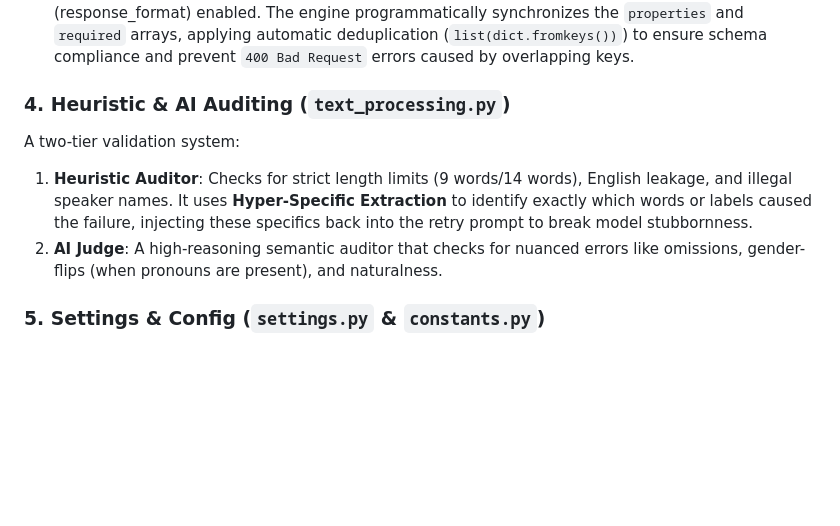
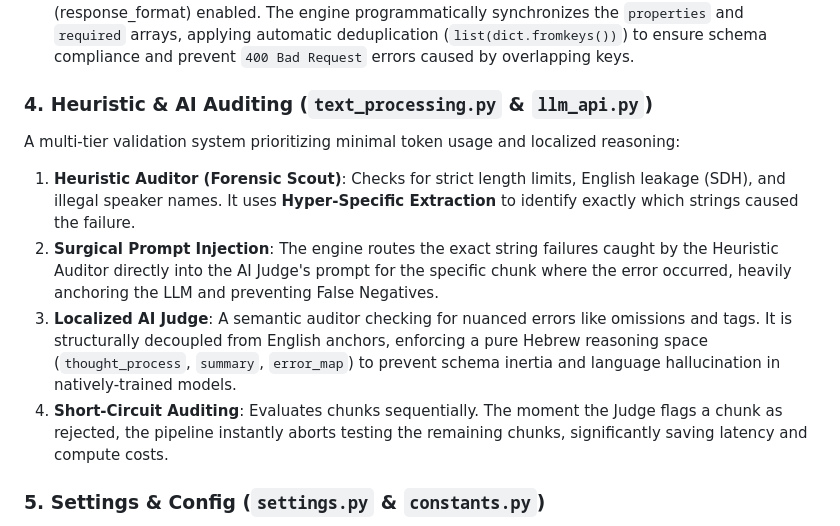
Before and after one commit to nirzons/Aegis-AI-Subtitles, a Markdown page: system_overview.md, the part around the change. GitHub-like rendering; blank space fills up the shorter version.

Commit message:
Update system_overview

```diff
--- a/system_overview.md
+++ b/system_overview.md
@@ -24,10 +24,12 @@ A unified abstraction layer for multiple providers:
 -   **OpenAI (GPT-5/o1)**: Implements the `developer` role to isolate instructions from subtitles, ensuring high cache hit ratios and stable reasoning.
 - **Local LLMs**: Standardized OpenAI-compatible interface for LM Studio with **API-level Strict Mode** (response_format) enabled. The engine programmatically synchronizes the `properties` and `required` arrays, applying automatic deduplication (`list(dict.fromkeys())`) to ensure schema compliance and prevent `400 Bad Request` errors caused by overlapping keys.
 
-### 4. Heuristic & AI Auditing (`text_processing.py`)
-A two-tier validation system:
-1.  **Heuristic Auditor**: Checks for strict length limits (9 words/14 words), English leakage, and illegal speaker names. It uses **Hyper-Specific Extraction** to identify exactly which words or labels caused the failure, injecting these specifics back into the retry prompt to break model stubbornness.
-2.  **AI Judge**: A high-reasoning semantic auditor that checks for nuanced errors like omissions, gender-flips (when pronouns are present), and naturalness.
+### 4. Heuristic & AI Auditing (`text_processing.py` & `llm_api.py`)
+A multi-tier validation system prioritizing minimal token usage and localized reasoning:
+1.  **Heuristic Auditor (Forensic Scout)**: Checks for strict length limits, English leakage (SDH), and illegal speaker names. It uses **Hyper-Specific Extraction** to identify exactly which strings caused the failure.
+2.  **Surgical Prompt Injection**: The engine routes the exact string failures caught by the Heuristic Auditor directly into the AI Judge's prompt for the specific chunk where the error occurred, heavily anchoring the LLM and preventing False Negatives.
+3.  **Localized AI Judge**: A semantic auditor checking for nuanced errors like omissions and tags. It is structurally decoupled from English anchors, enforcing a pure Hebrew reasoning space (`thought_process`, `summary`, `error_map`) to prevent schema inertia and language hallucination in natively-trained models.
+4.  **Short-Circuit Auditing**: Evaluates chunks sequentially. The moment the Judge flags a chunk as rejected, the pipeline instantly aborts testing the remaining chunks, significantly saving latency and compute costs.
 
 ### 5. Settings & Config (`settings.py` & `constants.py`)
 Manages persistent state across sessions. Supports dynamic model pricing and **Cache Discount** calculation, allowing the system to accurately track costs even as API providers change their pricing structures.
```
